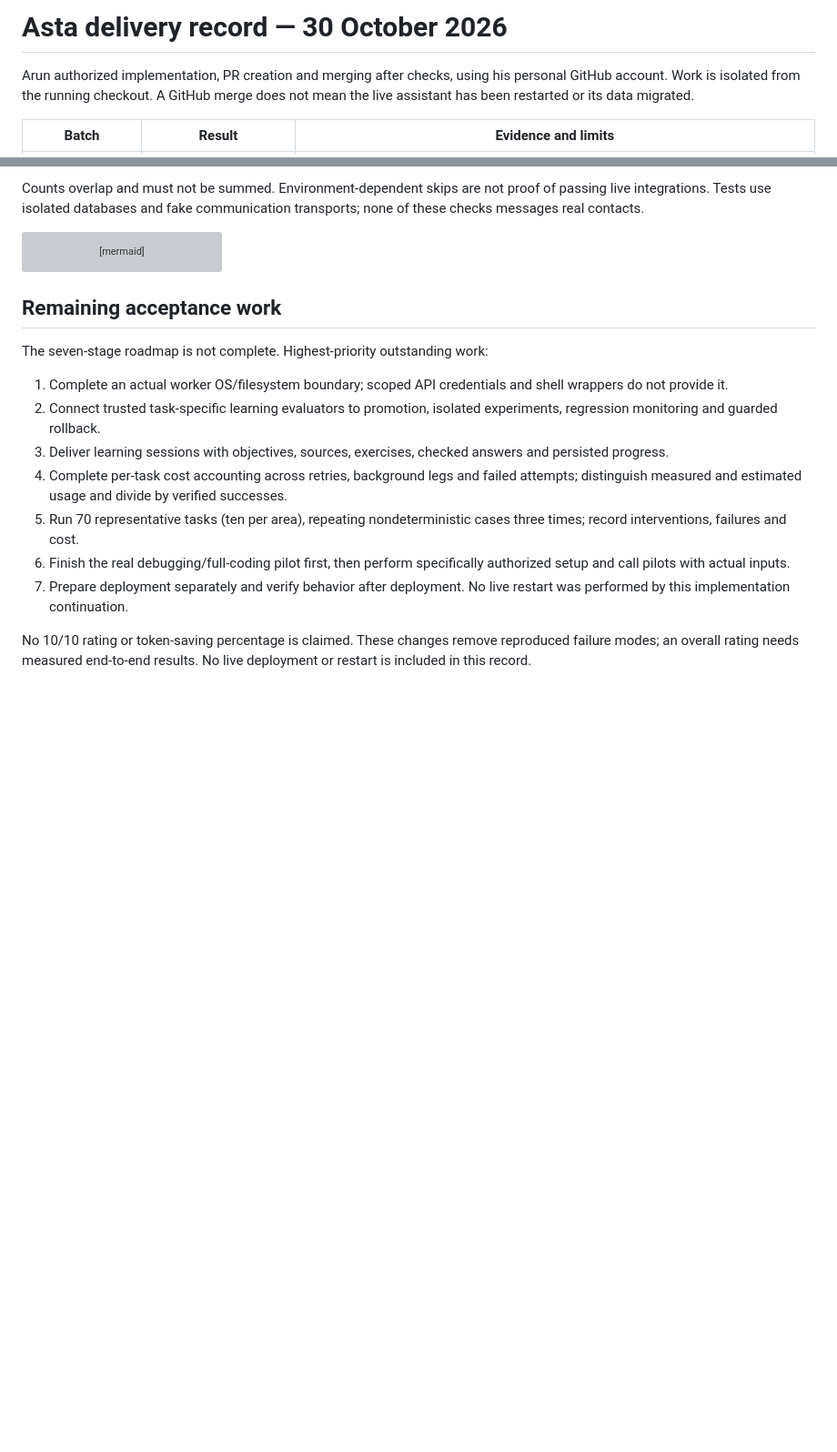
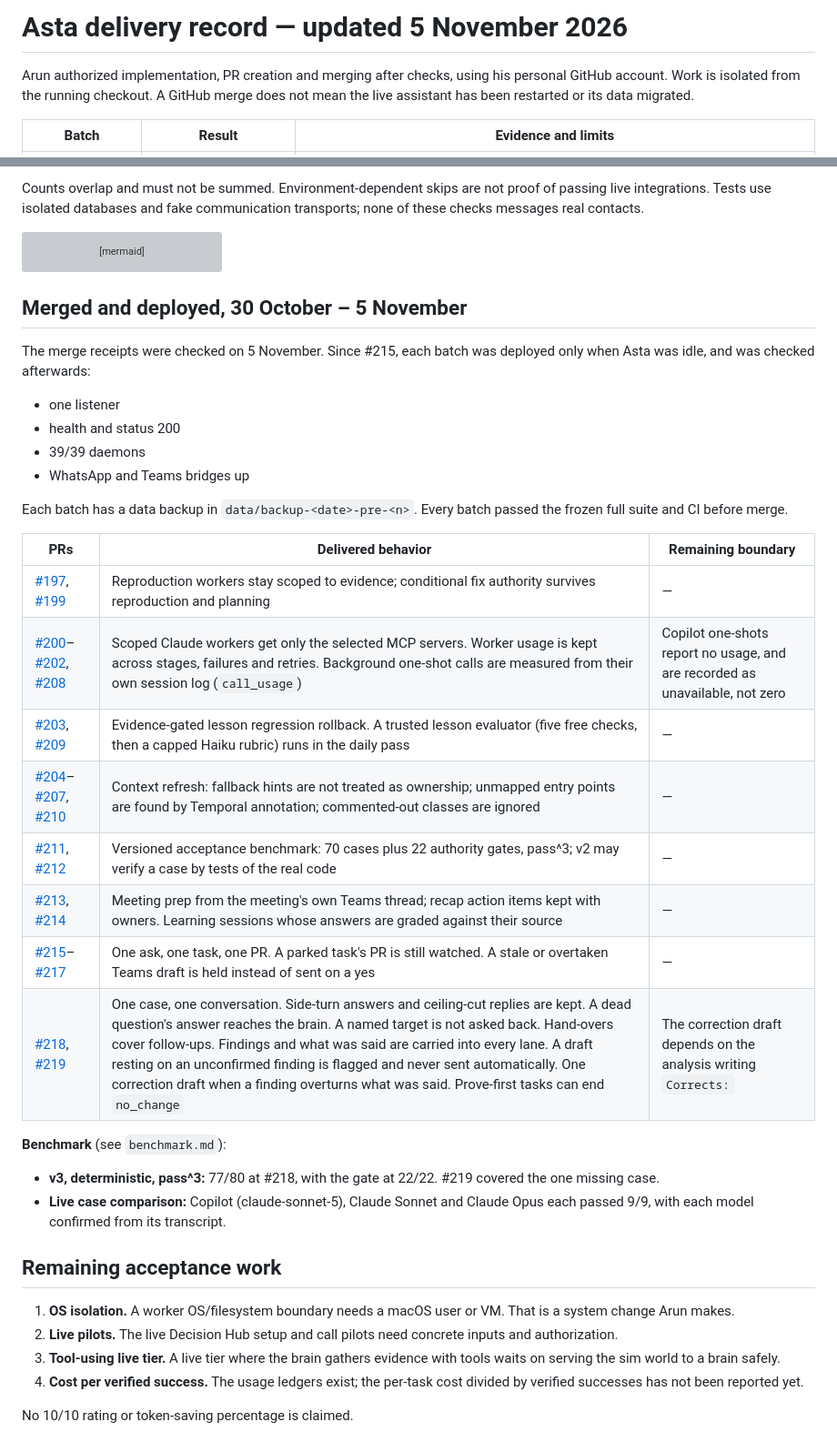
Before and after one commit to Arunk02/asta, a Markdown page: docs/asta-improvement/progress.md, 2 parts joined by grey strips. Shown at 91% size. Drawn GitHub-style; blank space fills up the shorter version; grey boxes are pictures that could not be loaded.

Commit message:
Bring the delivery record up to #219

````diff
--- a/docs/asta-improvement/progress.md
+++ b/docs/asta-improvement/progress.md
@@ -1,4 +1,4 @@
-# Asta delivery record — 30 October 2026
+# Asta delivery record — updated 5 November 2026
 
 Arun authorized implementation, PR creation and merging after checks, using his personal GitHub account. Work is isolated from the running checkout. A GitHub merge does not mean the live assistant has been restarted or its data migrated.
 
@@ -45,16 +45,36 @@ flowchart LR
     E --> G[Uncertain result: reconcile before retry]
 ```
 
+## Merged and deployed, 30 October – 5 November
+
+The merge receipts were checked on 5 November. Since #215, each batch was deployed only when Asta was idle, and was checked afterwards:
+- one listener
+- health and status 200
+- 39/39 daemons
+- WhatsApp and Teams bridges up
+
+Each batch has a data backup in `data/backup-<date>-pre-<n>`. Every batch passed the frozen full suite and CI before merge.
+
+| PRs | Delivered behavior | Remaining boundary |
+|---|---|---|
+| [#197](https://github.com/Arunk02/asta/pull/197), [#199](https://github.com/Arunk02/asta/pull/199) | Reproduction workers stay scoped to evidence; conditional fix authority survives reproduction and planning | — |
+| [#200](https://github.com/Arunk02/asta/pull/200)–[#202](https://github.com/Arunk02/asta/pull/202), [#208](https://github.com/Arunk02/asta/pull/208) | Scoped Claude workers get only the selected MCP servers. Worker usage is kept across stages, failures and retries. Background one-shot calls are measured from their own session log (`call_usage`) | Copilot one-shots report no usage, and are recorded as unavailable, not zero |
+| [#203](https://github.com/Arunk02/asta/pull/203), [#209](https://github.com/Arunk02/asta/pull/209) | Evidence-gated lesson regression rollback. A trusted lesson evaluator (five free checks, then a capped Haiku rubric) runs in the daily pass | — |
+| [#204](https://github.com/Arunk02/asta/pull/204)–[#207](https://github.com/Arunk02/asta/pull/207), [#210](https://github.com/Arunk02/asta/pull/210) | Context refresh: fallback hints are not treated as ownership; unmapped entry points are found by Temporal annotation; commented-out classes are ignored | — |
+| [#211](https://github.com/Arunk02/asta/pull/211), [#212](https://github.com/Arunk02/asta/pull/212) | Versioned acceptance benchmark: 70 cases plus 22 authority gates, pass^3; v2 may verify a case by tests of the real code | — |
+| [#213](https://github.com/Arunk02/asta/pull/213), [#214](https://github.com/Arunk02/asta/pull/214) | Meeting prep from the meeting's own Teams thread; recap action items kept with owners. Learning sessions whose answers are graded against their source | — |
+| [#215](https://github.com/Arunk02/asta/pull/215)–[#217](https://github.com/Arunk02/asta/pull/217) | One ask, one task, one PR. A parked task's PR is still watched. A stale or overtaken Teams draft is held instead of sent on a yes | — |
+| [#218](https://github.com/Arunk02/asta/pull/218), [#219](https://github.com/Arunk02/asta/pull/219) | One case, one conversation. Side-turn answers and ceiling-cut replies are kept. A dead question's answer reaches the brain. A named target is not asked back. Hand-overs cover follow-ups. Findings and what was said are carried into every lane. A draft resting on an unconfirmed finding is flagged and never sent automatically. One correction draft when a finding overturns what was said. Prove-first tasks can end `no_change` | The correction draft depends on the analysis writing `Corrects:` |
+
+**Benchmark** (see `benchmark.md`):
+- **v3, deterministic, pass^3:** 77/80 at #218, with the gate at 22/22. #219 covered the one missing case.
+- **Live case comparison:** Copilot (claude-sonnet-5), Claude Sonnet and Claude Opus each passed 9/9, with each model confirmed from its transcript.
+
 ## Remaining acceptance work
 
-The seven-stage roadmap is not complete. Highest-priority outstanding work:
+1. **OS isolation.** A worker OS/filesystem boundary needs a macOS user or VM. That is a system change Arun makes.
+2. **Live pilots.** The live Decision Hub setup and call pilots need concrete inputs and authorization.
+3. **Tool-using live tier.** A live tier where the brain gathers evidence with tools waits on serving the sim world to a brain safely.
+4. **Cost per verified success.** The usage ledgers exist; the per-task cost divided by verified successes has not been reported yet.
 
-1. Complete an actual worker OS/filesystem boundary; scoped API credentials and shell wrappers do not provide it.
-2. Connect trusted task-specific learning evaluators to promotion, isolated experiments, regression monitoring and guarded rollback.
-3. Deliver learning sessions with objectives, sources, exercises, checked answers and persisted progress.
-4. Complete per-task cost accounting across retries, background legs and failed attempts; distinguish measured and estimated usage and divide by verified successes.
-5. Run 70 representative tasks (ten per area), repeating nondeterministic cases three times; record interventions, failures and cost.
-6. Finish the real debugging/full-coding pilot first, then perform specifically authorized setup and call pilots with actual inputs.
-7. Prepare deployment separately and verify behavior after deployment. No live restart was performed by this implementation continuation.
-
-No 10/10 rating or token-saving percentage is claimed. These changes remove reproduced failure modes; an overall rating needs measured end-to-end results. No live deployment or restart is included in this record.
+No 10/10 rating or token-saving percentage is claimed.
````
